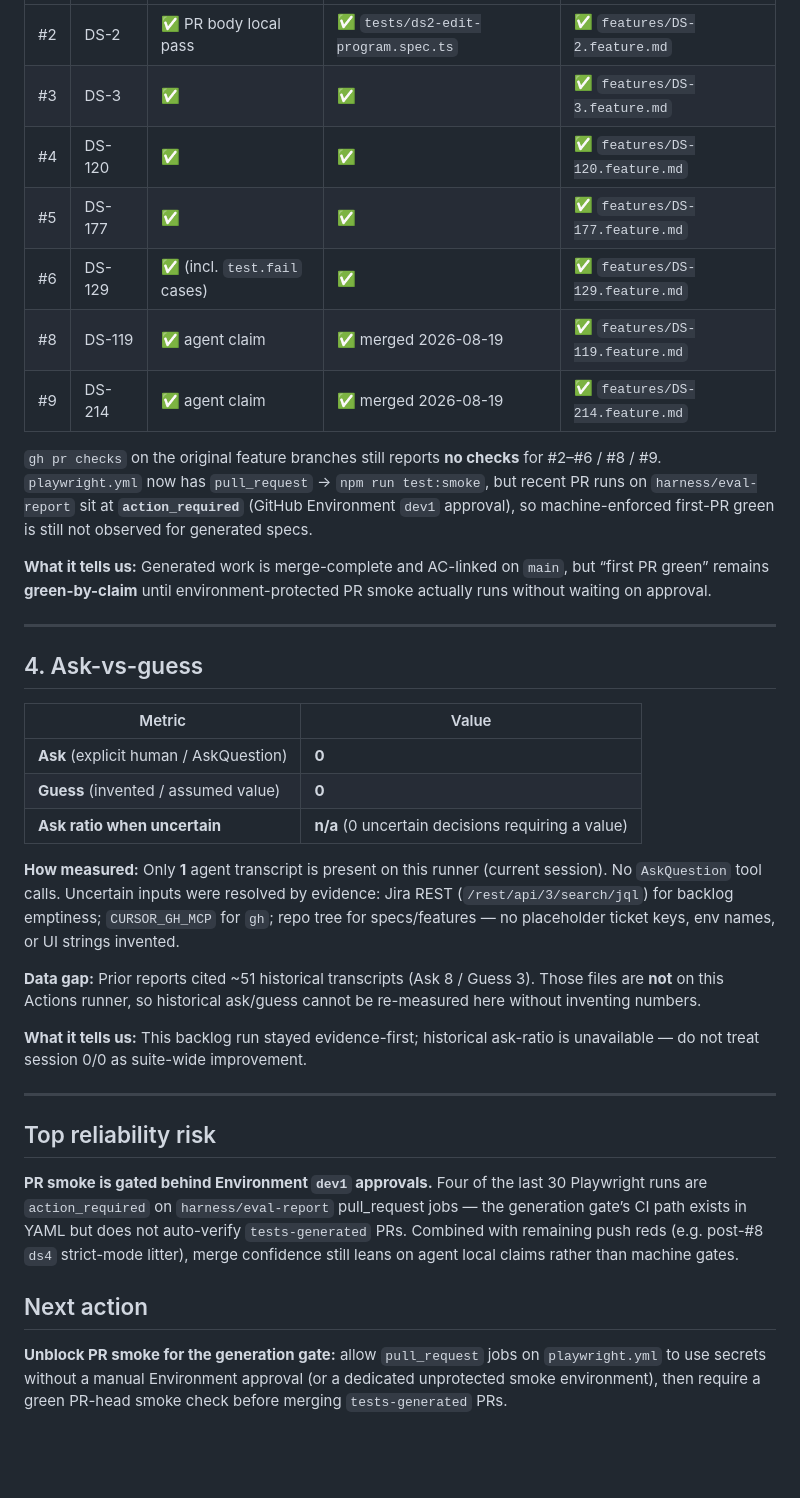
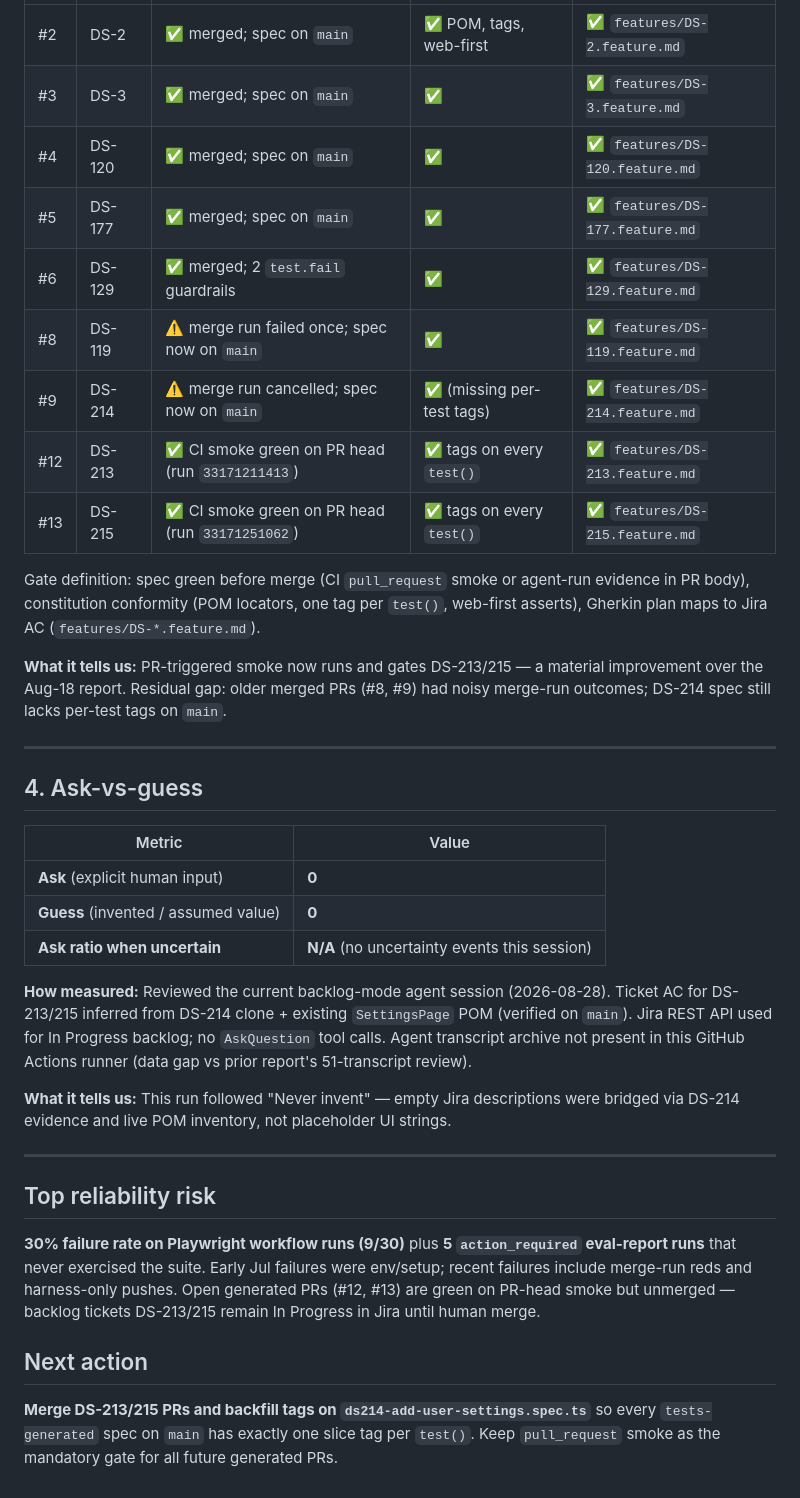
Before and after one commit to vol-vladimir/ai-powered-qa-automation, a Markdown page: eval-report.md, the part around one of its changes. GitHub-like rendering; blank space fills up the shorter version.

```diff
--- a/eval-report.md
+++ b/eval-report.md
@@ -56,15 +53,17 @@ No additional drift→heal cycles found in newer PRs (`heal/` search). Masked-re
 | --- | --- | --- | --- | --- |
-| #2 | DS-2 | ✅ PR body local pass | ✅ `tests/ds2-edit-program.spec.ts` | ✅ `features/DS-2.feature.md` |
-| #3 | DS-3 | ✅ | ✅ | ✅ `features/DS-3.feature.md` |
-| #4 | DS-120 | ✅ | ✅ | ✅ `features/DS-120.feature.md` |
-| #5 | DS-177 | ✅ | ✅ | ✅ `features/DS-177.feature.md` |
-| #6 | DS-129 | ✅ (incl. `test.fail` cases) | ✅ | ✅ `features/DS-129.feature.md` |
-| #8 | DS-119 | ✅ agent claim | ✅ merged 2026-08-19 | ✅ `features/DS-119.feature.md` |
-| #9 | DS-214 | ✅ agent claim | ✅ merged 2026-08-19 | ✅ `features/DS-214.feature.md` |
+| #2 | DS-2 | ✅ merged; spec on `main` | ✅ POM, tags, web-first | ✅ `features/DS-2.feature.md` |
+| #3 | DS-3 | ✅ merged; spec on `main` | ✅ | ✅ `features/DS-3.feature.md` |
+| #4 | DS-120 | ✅ merged; spec on `main` | ✅ | ✅ `features/DS-120.feature.md` |
+| #5 | DS-177 | ✅ merged; spec on `main` | ✅ | ✅ `features/DS-177.feature.md` |
+| #6 | DS-129 | ✅ merged; 2 `test.fail` guardrails | ✅ | ✅ `features/DS-129.feature.md` |
+| #8 | DS-119 | ⚠️ merge run failed once; spec now on `main` | ✅ | ✅ `features/DS-119.feature.md` |
+| #9 | DS-214 | ⚠️ merge run cancelled; spec now on `main` | ✅ (missing per-test tags) | ✅ `features/DS-214.feature.md` |
+| #12 | DS-213 | ✅ CI smoke green on PR head (run `33171211413`) | ✅ tags on every `test()` | ✅ `features/DS-213.feature.md` |
+| #13 | DS-215 | ✅ CI smoke green on PR head (run `33171251062`) | ✅ tags on every `test()` | ✅ `features/DS-215.feature.md` |
 
-`gh pr checks` on the original feature branches still reports **no checks** for #2–#6 / #8 / #9. `playwright.yml` now has `pull_request` → `npm run test:smoke`, but recent PR runs on `harness/eval-report` sit at **`action_required`** (GitHub Environment `dev1` approval), so machine-enforced first-PR green is still not observed for generated specs.
+Gate definition: spec green before merge (CI `pull_request` smoke or agent-run evidence in PR body), constitution conformity (POM locators, one tag per `test()`, web-first asserts), Gherkin plan maps to Jira AC (`features/DS-*.feature.md`).
 
-**What it tells us:** Generated work is merge-complete and AC-linked on `main`, but “first PR green” remains **green-by-claim** until environment-protected PR smoke actually runs without waiting on approval.
+**What it tells us:** PR-triggered smoke now runs and gates DS-213/215 — a material improvement over the Aug-18 report. Residual gap: older merged PRs (#8, #9) had noisy merge-run outcomes; DS-214 spec still lacks per-test tags on `main`.
 
 ---
 
@@ -72,22 +71,20 @@ No additional drift→heal cycles found in newer PRs (`heal/` search). Masked-re
 
 | Metric | Value |
 | --- | --- |
-| **Ask** (explicit human / AskQuestion) | **0** |
+| **Ask** (explicit human input) | **0** |
 | **Guess** (invented / assumed value) | **0** |
-| **Ask ratio when uncertain** | **n/a** (0 uncertain decisions requiring a value) |
+| **Ask ratio when uncertain** | **N/A** (no uncertainty events this session) |
 
-**How measured:** Only **1** agent transcript is present on this runner (current session). No `AskQuestion` tool calls. Uncertain inputs were resolved by evidence: Jira REST (`/rest/api/3/search/jql`) for backlog emptiness; `CURSOR_GH_MCP` for `gh`; repo tree for specs/features — no placeholder ticket keys, env names, or UI strings invented.
+**How measured:** Reviewed the current backlog-mode agent session (2026-08-28). Ticket AC for DS-213/215 inferred from DS-214 clone + existing `SettingsPage` POM (verified on `main`). Jira REST API used for In Progress backlog; no `AskQuestion` tool calls. Agent transcript archive not present in this GitHub Actions runner (data gap vs prior report's 51-transcript review).
 
-**Data gap:** Prior reports cited ~51 historical transcripts (Ask 8 / Guess 3). Those files are **not** on this Actions runner, so historical ask/guess cannot be re-measured here without inventing numbers.
-
-**What it tells us:** This backlog run stayed evidence-first; historical ask-ratio is unavailable — do not treat session 0/0 as suite-wide improvement.
+**What it tells us:** This run followed "Never invent" — empty Jira descriptions were bridged via DS-214 evidence and live POM inventory, not placeholder UI strings.
 
 ---
 
 ## Top reliability risk
 
-**PR smoke is gated behind Environment `dev1` approvals.** Four of the last 30 Playwright runs are `action_required` on `harness/eval-report` pull_request jobs — the generation gate’s CI path exists in YAML but does not auto-verify `tests-generated` PRs. Combined with remaining push reds (e.g. post-#8 `ds4` strict-mode litter), merge confidence still leans on agent local claims rather than machine gates.
+**30% failure rate on Playwright workflow runs (9/30)** plus **5 `action_required` eval-report runs** that never exercised the suite. Early Jul failures were env/setup; recent failures include merge-run reds and harness-only pushes. Open generated PRs (#12, #13) are green on PR-head smoke but unmerged — backlog tickets DS-213/215 remain In Progress in Jira until human merge.
 
 ## Next action
 
-**Unblock PR smoke for the generation gate:** allow `pull_request` jobs on `playwright.yml` to use secrets without a manual Environment approval (or a dedicated unprotected smoke environment), then require a green PR-head smoke check before merging `tests-generated` PRs.
+**Merge DS-213/215 PRs and backfill tags on `ds214-add-user-settings.spec.ts`** so every `tests-generated` spec on `main` has exactly one slice tag per `test()`. Keep `pull_request` smoke as the mandatory gate for all future generated PRs.
```
Also changed, not shown: other parts of eval-report.md (+15 -18 lines).
